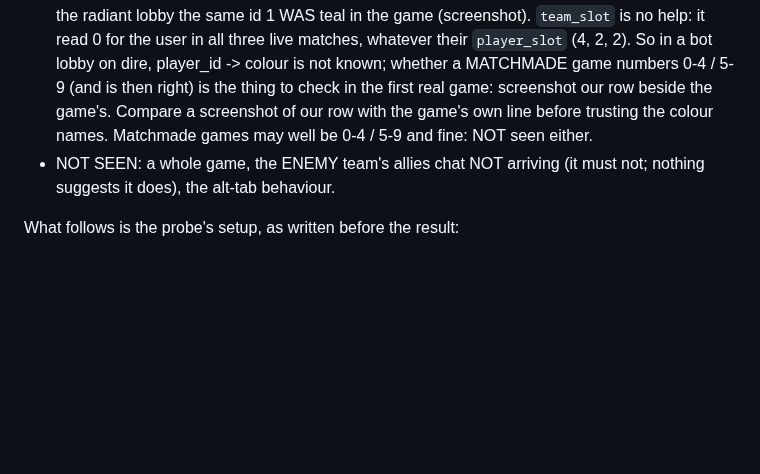
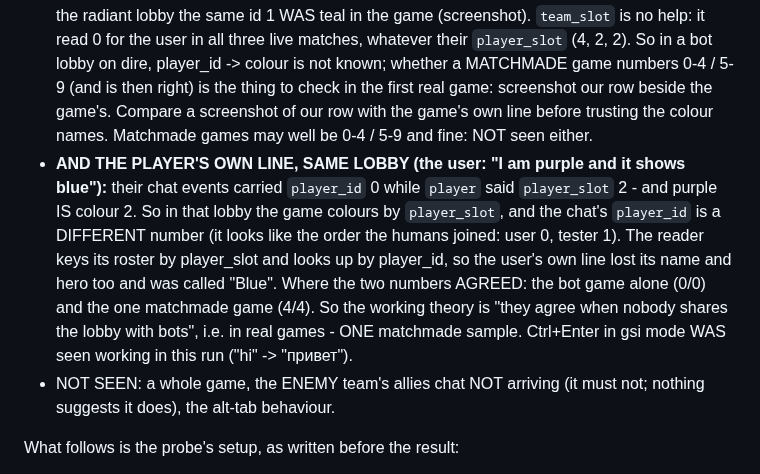
Before and after one commit to Ree1s/dota-translator-all-language, a Markdown page: CLAUDE.md, the part around the change. Rendered like a GitHub page; blank space fills up the shorter version.

Commit message:
GSI: in a lobby with bots the chat's player_id is not player_slot - the player's own line was called Blue
Co-Authored-By: Claude Fable 5.1 <noreply@anthropic.com>

```diff
--- a/CLAUDE.md
+++ b/CLAUDE.md
@@ -169,6 +169,17 @@ it changed; a test holds `DEFAULTS.source` to `'memory'`.
   first real game: screenshot our row beside the game's. Compare a screenshot of our row with the game's
   own line before trusting the colour names. Matchmade games may well be
   0-4 / 5-9 and fine: NOT seen either.
+- **AND THE PLAYER'S OWN LINE, SAME LOBBY (the user: "I am purple and it
+  shows blue"):** their chat events carried `player_id` 0 while `player`
+  said `player_slot` 2 - and purple IS colour 2. So in that lobby the game
+  colours by `player_slot`, and the chat's `player_id` is a DIFFERENT
+  number (it looks like the order the humans joined: user 0, tester 1).
+  The reader keys its roster by player_slot and looks up by player_id, so
+  the user's own line lost its name and hero too and was called "Blue".
+  Where the two numbers AGREED: the bot game alone (0/0) and the one
+  matchmade game (4/4). So the working theory is "they agree when nobody
+  shares the lobby with bots", i.e. in real games - ONE matchmade sample.
+  Ctrl+Enter in gsi mode WAS seen working in this run ("hi" -> "привет").
 - NOT SEEN: a whole game, the ENEMY team's allies chat NOT arriving (it
   must not; nothing suggests it does), the alt-tab behaviour.
 
```
